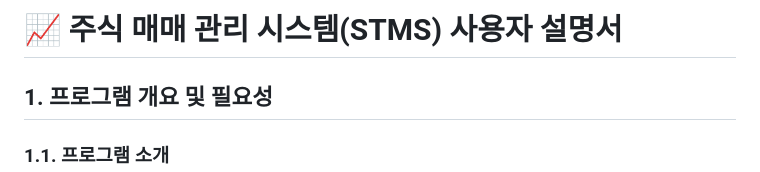
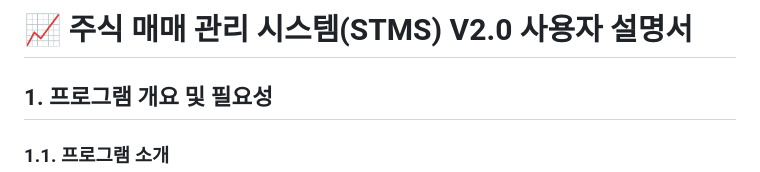
Before and after one commit to DigitalCraft-KP/StockTradingManagement, a Markdown page: README.md, the part around the change. GitHub-like rendering.

```diff
--- a/README.md
+++ b/README.md
@@ -1,4 +1,4 @@
-# 📈 주식 매매 관리 시스템(STMS) 사용자 설명서
+# 📈 주식 매매 관리 시스템(STMS) V2.0 사용자 설명서
 
 ## 1\. 프로그램 개요 및 필요성
 
```
